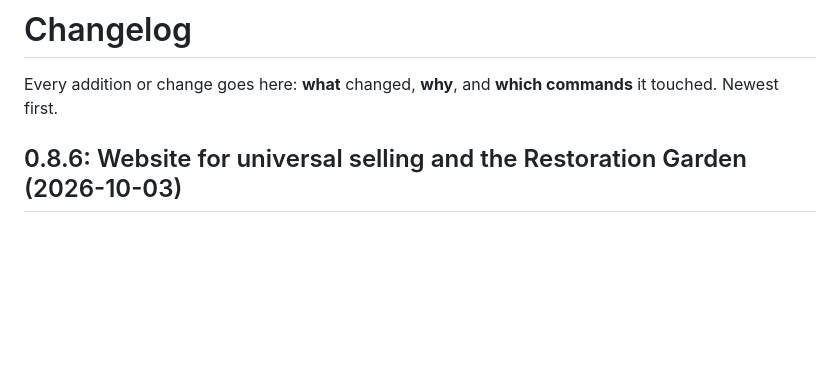
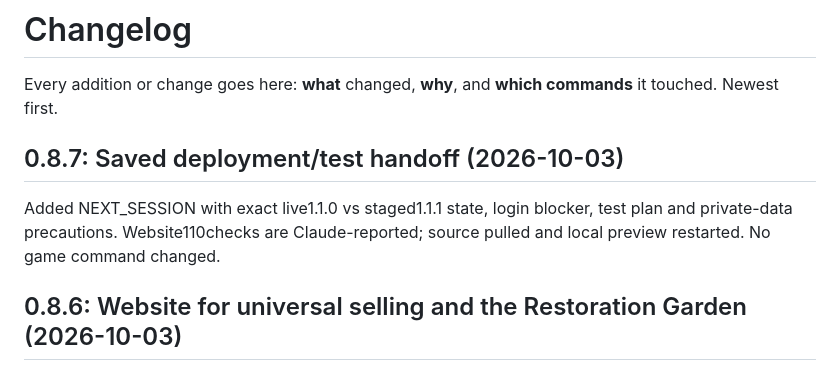
Before and after one commit to minjuhehe/for-my-mc, a Markdown page: CHANGELOG.md, the part around the change. GitHub-like rendering; blank space fills up the shorter version.

```diff
--- a/CHANGELOG.md
+++ b/CHANGELOG.md
@@ -2,6 +2,10 @@
 
 Every addition or change goes here: **what** changed, **why**, and **which
 commands** it touched. Newest first.
+
+## 0.8.7: Saved deployment/test handoff (2026-10-03)
+
+Added NEXT_SESSION with exact live1.1.0 vs staged1.1.1 state, login blocker, test plan and private-data precautions. Website110checks are Claude-reported; source pulled and local preview restarted. No game command changed.
 
 ## 0.8.6: Website for universal selling and the Restoration Garden (2026-10-03)
 
```
Also changed, not shown: docs/DEV_NOTES.md (+1 -0 lines), docs/NEXT_SESSION.md (added, +51 -0 lines).
